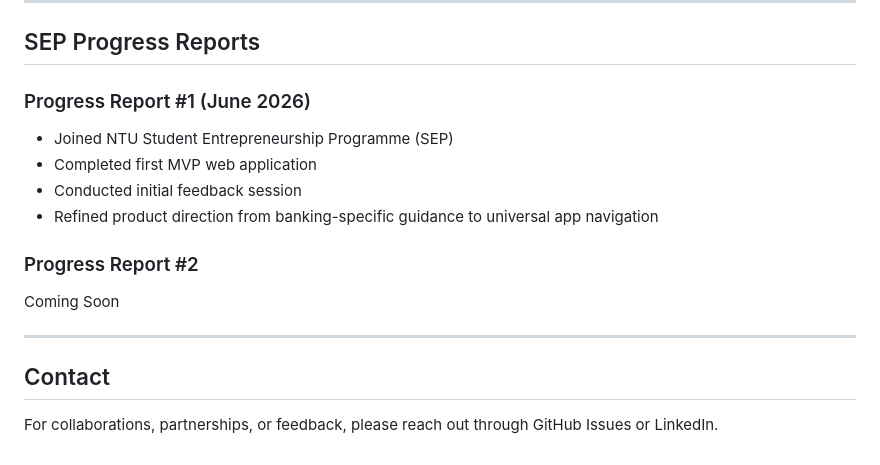
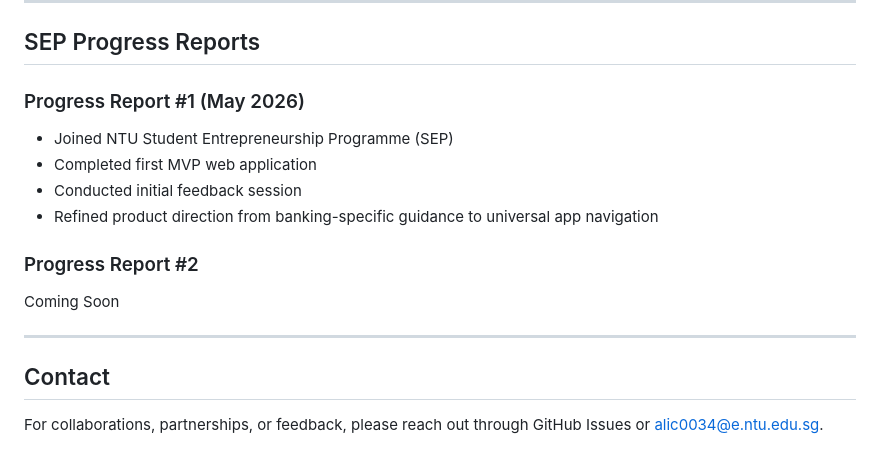
Before and after one commit to alilichan/NavisAI, a Markdown page: README.md, the part around the change. Rendered like a GitHub page.

```diff
--- a/README.md
+++ b/README.md
@@ -216,7 +216,7 @@ To become the universal AI interaction layer that enables anyone to confidently
 
 ## SEP Progress Reports
 
-### Progress Report #1 (June 2026)
+### Progress Report #1 (May 2026)
 
 * Joined NTU Student Entrepreneurship Programme (SEP)
 * Completed first MVP web application
@@ -231,4 +231,4 @@ Coming Soon
 
 ## Contact
 
-For collaborations, partnerships, or feedback, please reach out through GitHub Issues or LinkedIn.
+For collaborations, partnerships, or feedback, please reach out through GitHub Issues or alic0034@e.ntu.edu.sg.
```
